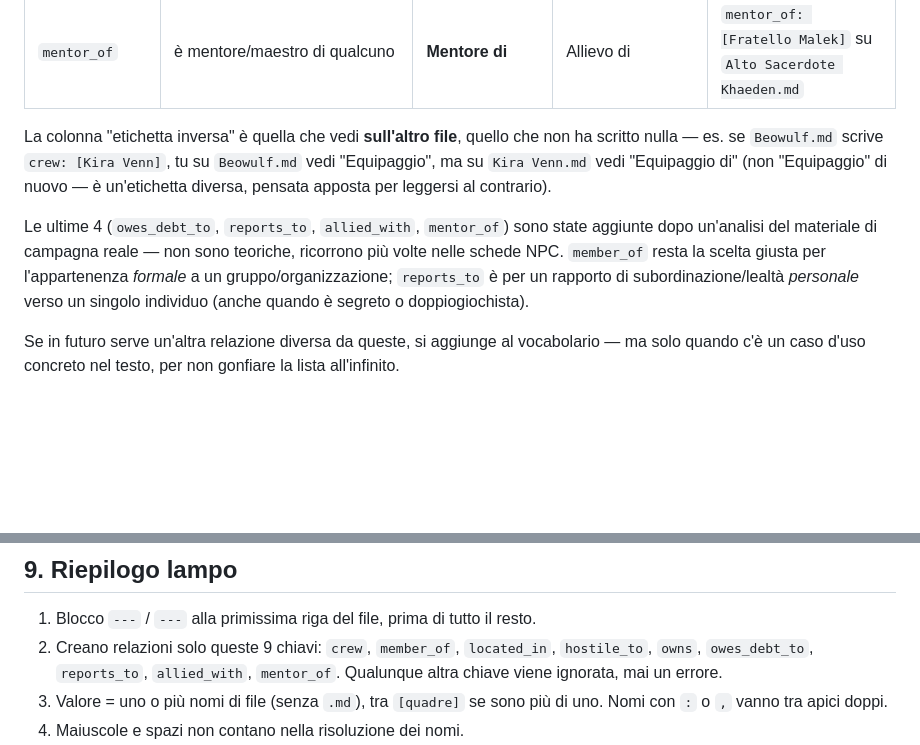
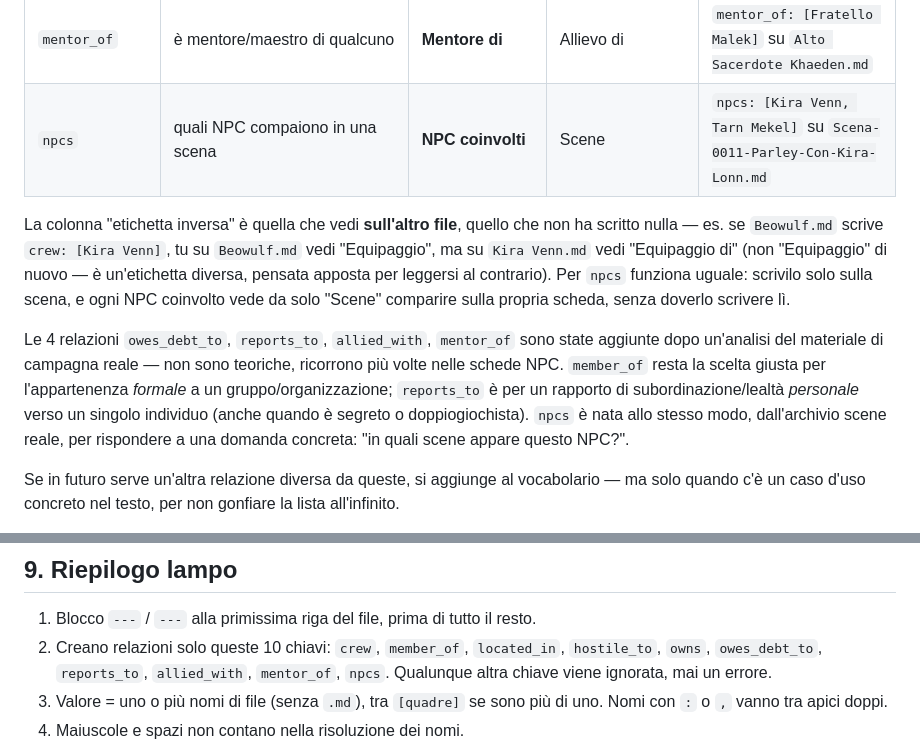
Before and after one commit to wolfmanIII/MD2FastPDF, a Markdown page: docs/guida-relazioni-tipizzate.md, 2 parts joined by grey strips. Drawn GitHub-style; blank space fills up the shorter version.

```diff
--- a/docs/guida-relazioni-tipizzate.md
+++ b/docs/guida-relazioni-tipizzate.md
@@ -72,17 +72,22 @@ non è un errore, semplicemente non crea nessuna relazione, resta un'annotazione
 | `reports_to` | risponde/è subordinato a qualcuno (catena di comando o lealtà, anche segreta) | **Risponde a** | Subordinati | `reports_to: [Malen Trast]` su `Tenente Vesk.md` |
 | `allied_with` | alleanza reciproca | **Alleato di** | Alleato di *(uguale, è reciproca)* | `allied_with: [Jaro Vey]` su `Alto Sacerdote Khaeden.md` |
 | `mentor_of` | è mentore/maestro di qualcuno | **Mentore di** | Allievo di | `mentor_of: [Fratello Malek]` su `Alto Sacerdote Khaeden.md` |
+| `npcs` | quali NPC compaiono in una scena | **NPC coinvolti** | Scene | `npcs: [Kira Venn, Tarn Mekel]` su `Scena-0011-Parley-Con-Kira-Lonn.md` |
 
 La colonna "etichetta inversa" è quella che vedi **sull'altro file**, quello che non ha
 scritto nulla — es. se `Beowulf.md` scrive `crew: [Kira Venn]`, tu su `Beowulf.md` vedi
 "Equipaggio", ma su `Kira Venn.md` vedi "Equipaggio di" (non "Equipaggio" di nuovo — è
-un'etichetta diversa, pensata apposta per leggersi al contrario).
+un'etichetta diversa, pensata apposta per leggersi al contrario). Per `npcs` funziona
+uguale: scrivilo solo sulla scena, e ogni NPC coinvolto vede da solo "Scene" comparire
+sulla propria scheda, senza doverlo scrivere lì.
 
-Le ultime 4 (`owes_debt_to`, `reports_to`, `allied_with`, `mentor_of`) sono state aggiunte
+Le 4 relazioni `owes_debt_to`, `reports_to`, `allied_with`, `mentor_of` sono state aggiunte
 dopo un'analisi del materiale di campagna reale — non sono teoriche, ricorrono più volte
 nelle schede NPC. `member_of` resta la scelta giusta per l'appartenenza *formale* a un
 gruppo/organizzazione; `reports_to` è per un rapporto di subordinazione/lealtà *personale*
-verso un singolo individuo (anche quando è segreto o doppiogiochista).
+verso un singolo individuo (anche quando è segreto o doppiogiochista). `npcs` è nata allo
+stesso modo, dall'archivio scene reale, per rispondere a una domanda concreta: "in quali
+scene appare questo NPC?".
 
 Se in futuro serve un'altra relazione diversa da queste, si aggiunge al vocabolario — ma
 solo quando c'è un caso d'uso concreto nel testo, per non gonfiare la lista all'infinito.
@@ -221,9 +226,9 @@ Risultato nel pannello RELAZIONI:
 ## 9. Riepilogo lampo
 
 1. Blocco `---` / `---` alla primissima riga del file, prima di tutto il resto.
-2. Creano relazioni solo queste 9 chiavi: `crew`, `member_of`, `located_in`,
-   `hostile_to`, `owns`, `owes_debt_to`, `reports_to`, `allied_with`, `mentor_of`.
-   Qualunque altra chiave viene ignorata, mai un errore.
+2. Creano relazioni solo queste 10 chiavi: `crew`, `member_of`, `located_in`,
+   `hostile_to`, `owns`, `owes_debt_to`, `reports_to`, `allied_with`, `mentor_of`,
+   `npcs`. Qualunque altra chiave viene ignorata, mai un errore.
 3. Valore = uno o più nomi di file (senza `.md`), tra `[quadre]` se sono più di uno.
    Nomi con `:` o `,` vanno tra apici doppi.
 4. Maiuscole e spazi non contano nella risoluzione dei nomi.
```
Also changed, not shown: docs/ANALISI-relazioni-tipizzate.md (+31 -15 lines).
